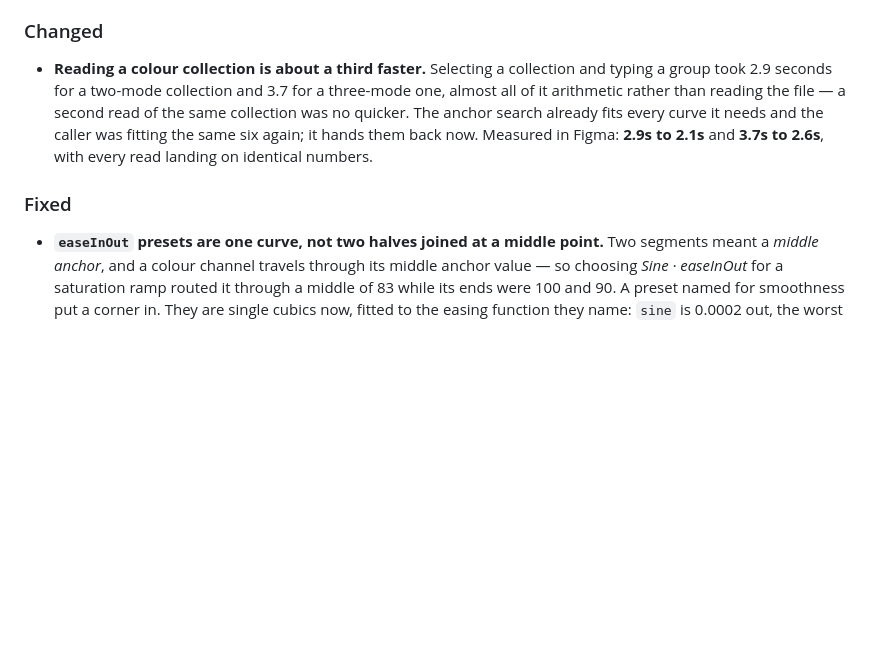
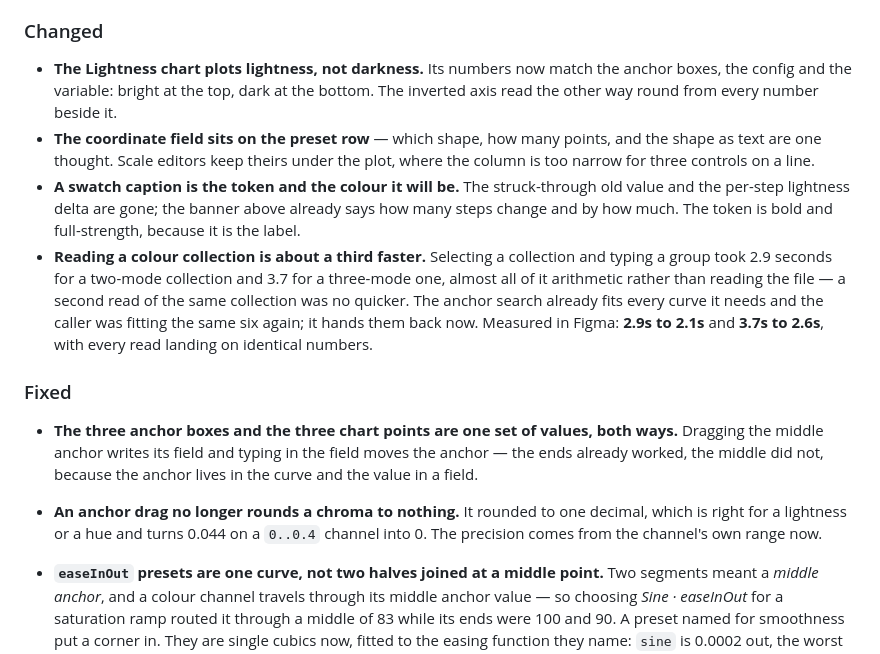
Before and after one commit to marxcie/CodeFig, a Markdown page: CHANGELOG.md, the part around the change. GitHub-like rendering; blank space fills up the shorter version.

Commit message:
docs(changelog): the four changes from a2be222
The commit landed without them: the edit that writes them asserted on text that
had already moved, and it was chained behind a `;` rather than an `&&`.

Co-Authored-By: Claude <noreply@anthropic.com>

```diff
--- a/CHANGELOG.md
+++ b/CHANGELOG.md
@@ -63,6 +63,15 @@ a plain statement of the new default.
 
 ### Changed
 
+- **The Lightness chart plots lightness, not darkness.** Its numbers now match the anchor boxes, the
+  config and the variable: bright at the top, dark at the bottom. The inverted axis read the other way
+  round from every number beside it.
+- **The coordinate field sits on the preset row** — which shape, how many points, and the shape as text
+  are one thought. Scale editors keep theirs under the plot, where the column is too narrow for three
+  controls on a line.
+- **A swatch caption is the token and the colour it will be.** The struck-through old value and the
+  per-step lightness delta are gone; the banner above already says how many steps change and by how much.
+  The token is bold and full-strength, because it is the label.
 - **Reading a colour collection is about a third faster.** Selecting a collection and typing a group took
   2.9 seconds for a two-mode collection and 3.7 for a three-mode one, almost all of it arithmetic rather
   than reading the file — a second read of the same collection was no quicker. The anchor search already
@@ -70,6 +79,13 @@ a plain statement of the new default.
   in Figma: **2.9s to 2.1s** and **3.7s to 2.6s**, with every read landing on identical numbers.
 
 ### Fixed
+
+- **The three anchor boxes and the three chart points are one set of values, both ways.** Dragging the
+  middle anchor writes its field and typing in the field moves the anchor — the ends already worked, the
+  middle did not, because the anchor lives in the curve and the value in a field.
+- **An anchor drag no longer rounds a chroma to nothing.** It rounded to one decimal, which is right for a
+  lightness or a hue and turns 0.044 on a `0..0.4` channel into 0. The precision comes from the channel's
+  own range now.
 
 - **`easeInOut` presets are one curve, not two halves joined at a middle point.** Two segments meant a
   *middle anchor*, and a colour channel travels through its middle anchor value — so choosing
```
